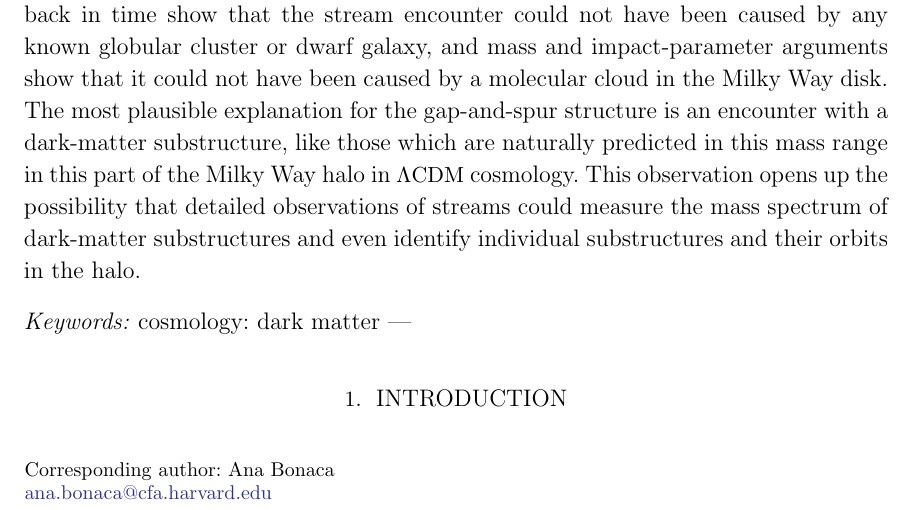
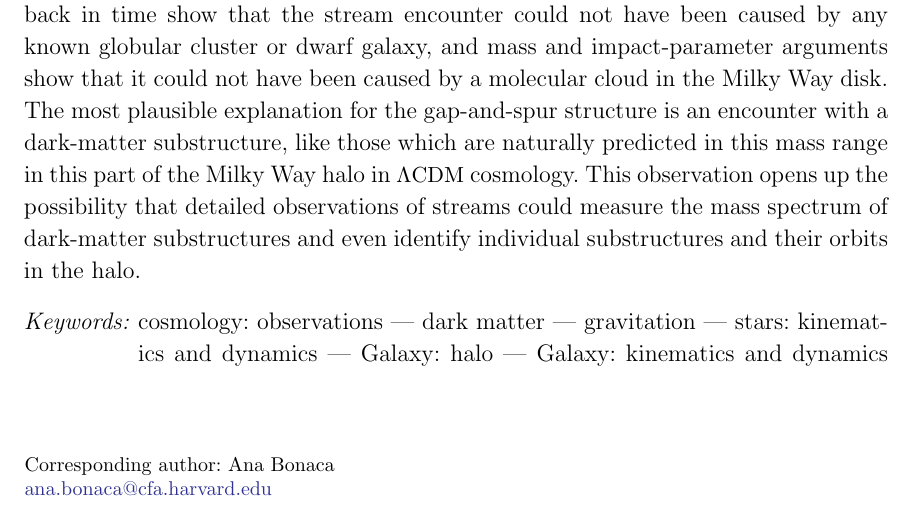
Before and after one commit to abonaca/gd1_spur, a LaTeX paper (paper/spur.tex): part of page 1 of 3, cut so that both start at the same text. Compiled offline with pdfLaTeX.

Commit message:
keywords

```diff
--- a/paper/spur.tex
+++ b/paper/spur.tex
@@ -77,7 +77,18 @@ individual substructures and their orbits in the halo.
 \end{abstract}
 
 \keywords{%
-cosmology: dark matter --- }
+cosmology:~observations
+  ---
+dark~matter
+  ---
+gravitation
+  ---
+stars:~kinematics~and~dynamics
+  ---
+Galaxy:~halo
+  ---
+Galaxy:~kinematics~and~dynamics
+}
 
 \section{Introduction}
 \label{sec:intro}
```
